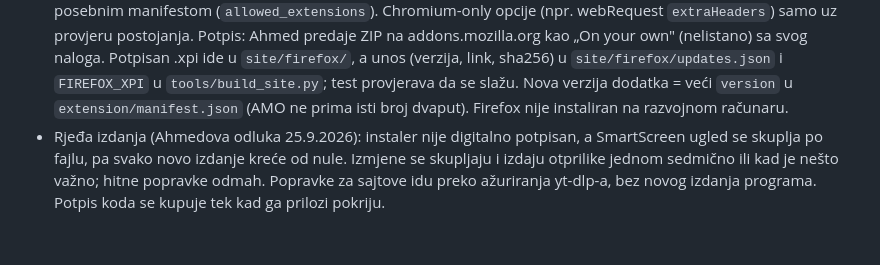
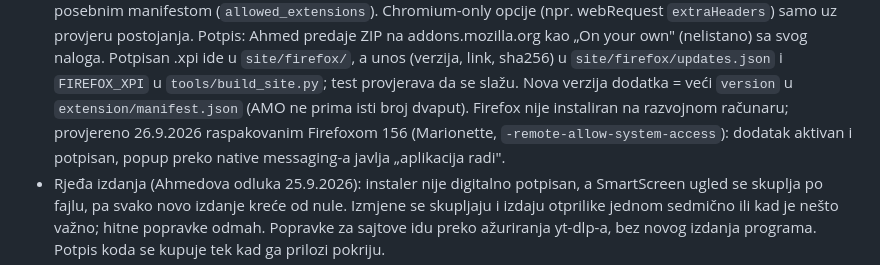
Before and after one commit to abnps/video-download, a Markdown page: AGENTS.md, the part around the change. Rendered like a GitHub page; blank space fills up the shorter version.

Commit message:
AGENTS: Firefox dodatak provjeren u Firefoxu 156 (potpis + native messaging)
Co-Authored-By: Claude Opus 5.5 <noreply@anthropic.com>

```diff
--- a/AGENTS.md
+++ b/AGENTS.md
@@ -80,7 +80,8 @@ ostaju tehnički (engleski). Izvor: vault `CLAUDE.md`, odjeljak „Jezik i stil"
   svog naloga. Potpisan .xpi ide u `site/firefox/`, a unos (verzija, link, sha256) u
   `site/firefox/updates.json` i `FIREFOX_XPI` u `tools/build_site.py`; test provjerava da se slažu.
   Nova verzija dodatka = veći `version` u `extension/manifest.json` (AMO ne prima isti broj dvaput).
-  Firefox nije instaliran na razvojnom računaru.
+  Firefox nije instaliran na razvojnom računaru; provjereno 26.9.2026 raspakovanim Firefoxom 156 (Marionette,
+  `-remote-allow-system-access`): dodatak aktivan i potpisan, popup preko native messaging-a javlja „aplikacija radi".
 - Rjeđa izdanja (Ahmedova odluka 25.9.2026): instaler nije digitalno potpisan, a SmartScreen ugled se
   skuplja po fajlu, pa svako novo izdanje kreće od nule. Izmjene se skupljaju i izdaju otprilike jednom
   sedmično ili kad je nešto važno; hitne popravke odmah. Popravke za sajtove idu preko ažuriranja
```
